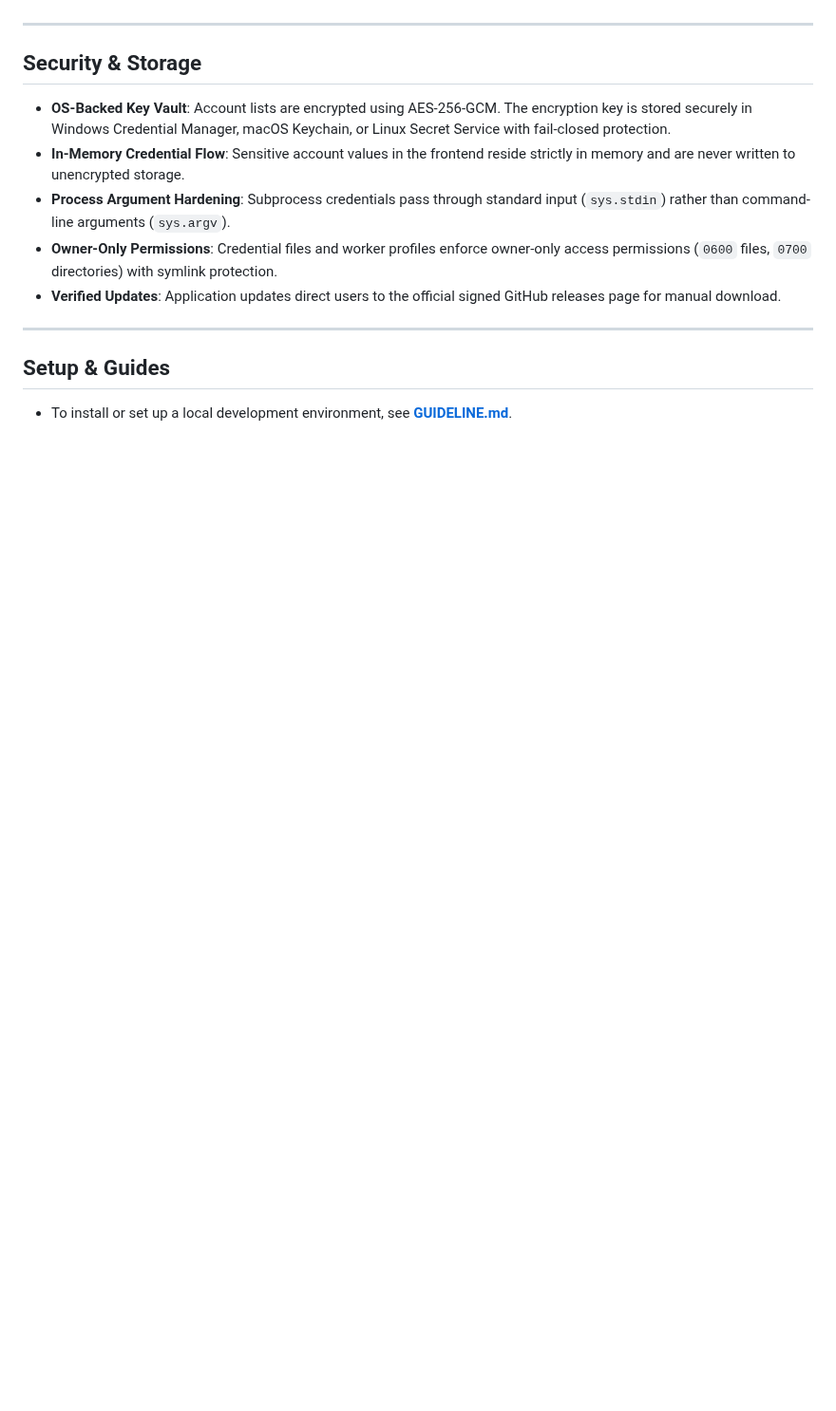
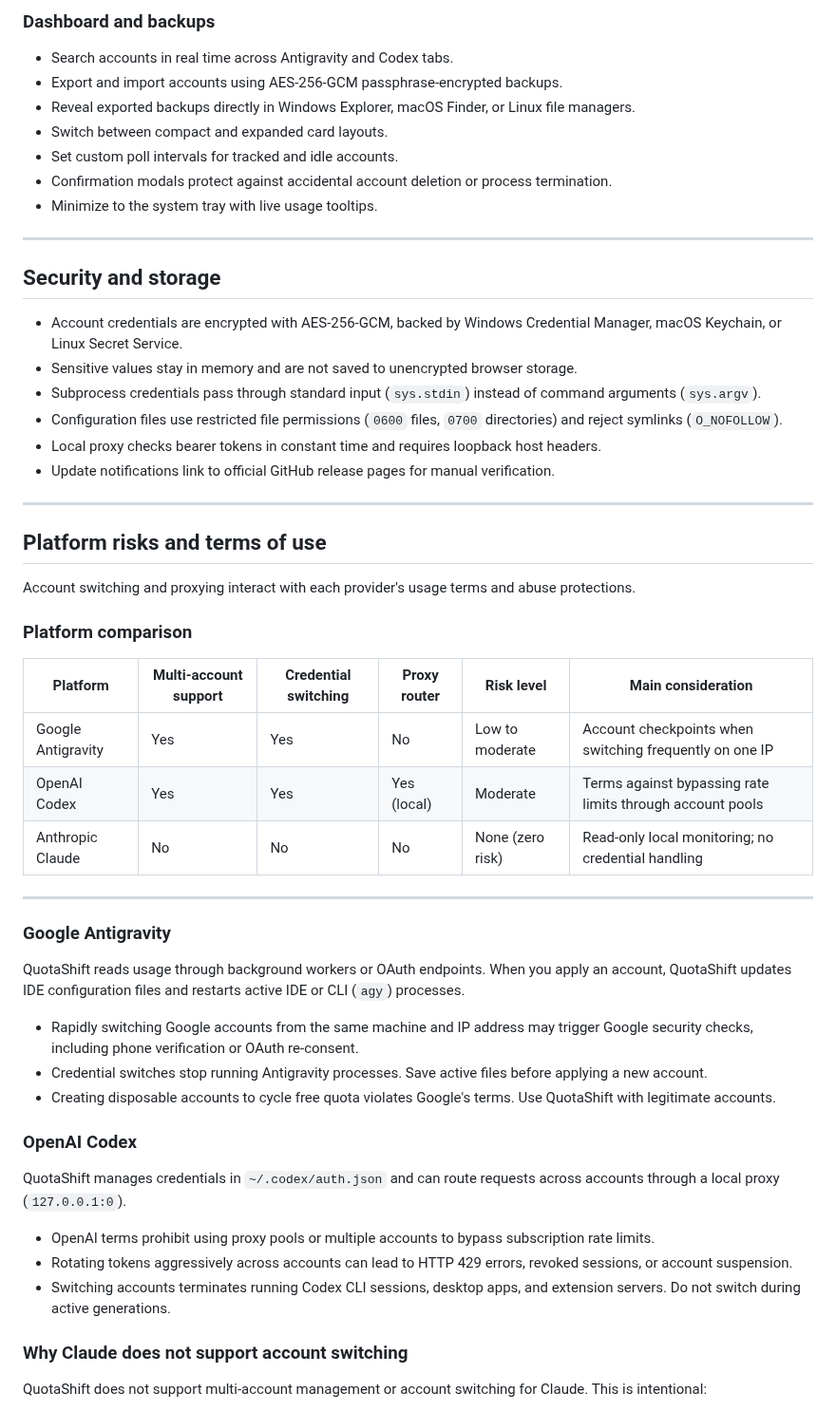
Before and after one commit to the-long-ride/QuotaShift, a Markdown page: README.md, the part around one of its changes. Shown at 95% size. GitHub-like rendering; blank space fills up the shorter version.

```diff
--- a/README.md
+++ b/README.md
@@ -34,16 +57,53 @@ QuotaShift is a lightweight desktop application built with Tauri that tracks quo
+### Dashboard and backups
+- Search accounts in real time across Antigravity and Codex tabs.
+- Export and import accounts using AES-256-GCM passphrase-encrypted backups.
+- Reveal exported backups directly in Windows Explorer, macOS Finder, or Linux file managers.
+- Switch between compact and expanded card layouts.
+- Set custom poll intervals for tracked and idle accounts.
+- Confirmation modals protect against accidental account deletion or process termination.
+- Minimize to the system tray with live usage tooltips.
 
 ---
 
-## Security & Storage
+## Security and storage
 
-- **OS-Backed Key Vault**: Account lists are encrypted using AES-256-GCM. The encryption key is stored securely in Windows Credential Manager, macOS Keychain, or Linux Secret Service with fail-closed protection.
-- **In-Memory Credential Flow**: Sensitive account values in the frontend reside strictly in memory and are never written to unencrypted storage.
-- **Process Argument Hardening**: Subprocess credentials pass through standard input (`sys.stdin`) rather than command-line arguments (`sys.argv`).
-- **Owner-Only Permissions**: Credential files and worker profiles enforce owner-only access permissions (`0600` files, `0700` directories) with symlink protection.
-- **Verified Updates**: Application updates direct users to the official signed GitHub releases page for manual download.
+- Account credentials are encrypted with AES-256-GCM, backed by Windows Credential Manager, macOS Keychain, or Linux Secret Service.
+- Sensitive values stay in memory and are not saved to unencrypted browser storage.
+- Subprocess credentials pass through standard input (`sys.stdin`) instead of command arguments (`sys.argv`).
+- Configuration files use restricted file permissions (`0600` files, `0700` directories) and reject symlinks (`O_NOFOLLOW`).
+- Local proxy checks bearer tokens in constant time and requires loopback host headers.
+- Update notifications link to official GitHub release pages for manual verification.
 
 ---
 
-## Setup & Guides
+## Platform risks and terms of use
 
-- To install or set up a local development environment, see **[GUIDELINE.md](GUIDELINE.md)**.
+Account switching and proxying interact with each provider's usage terms and abuse protections.
+
+### Platform comparison
+
+| Platform | Multi-account support | Credential switching | Proxy router | Risk level | Main consideration |
+|---|---|---|---|---|---|
+| Google Antigravity | Yes | Yes | No | Low to moderate | Account checkpoints when switching frequently on one IP |
+| OpenAI Codex | Yes | Yes | Yes (local) | Moderate | Terms against bypassing rate limits through account pools |
+| Anthropic Claude | No | No | No | None (zero risk) | Read-only local monitoring; no credential handling |
+
+---
+
+### Google Antigravity
+QuotaShift reads usage through background workers or OAuth endpoints. When you apply an account, QuotaShift updates IDE configuration files and restarts active IDE or CLI (`agy`) processes.
+
+- Rapidly switching Google accounts from the same machine and IP address may trigger Google security checks, including phone verification or OAuth re-consent.
+- Credential switches stop running Antigravity processes. Save active files before applying a new account.
+- Creating disposable accounts to cycle free quota violates Google's terms. Use QuotaShift with legitimate accounts.
+
+### OpenAI Codex
+QuotaShift manages credentials in `~/.codex/auth.json` and can route requests across accounts through a local proxy (`127.0.0.1:0`).
+
+- OpenAI terms prohibit using proxy pools or multiple accounts to bypass subscription rate limits.
+- Rotating tokens aggressively across accounts can lead to HTTP 429 errors, revoked sessions, or account suspension.
+- Switching accounts terminates running Codex CLI sessions, desktop apps, and extension servers. Do not switch during active generations.
+
+### Why Claude does not support account switching
+QuotaShift does not support multi-account management or account switching for Claude. This is intentional:
+
```
Also changed, not shown: other parts of README.md (+46 -12 lines), assets/demo-pics/Antigravity-tab.png, assets/demo-pics/Claude-tab.png, assets/demo-pics/Codex-tab.png.
